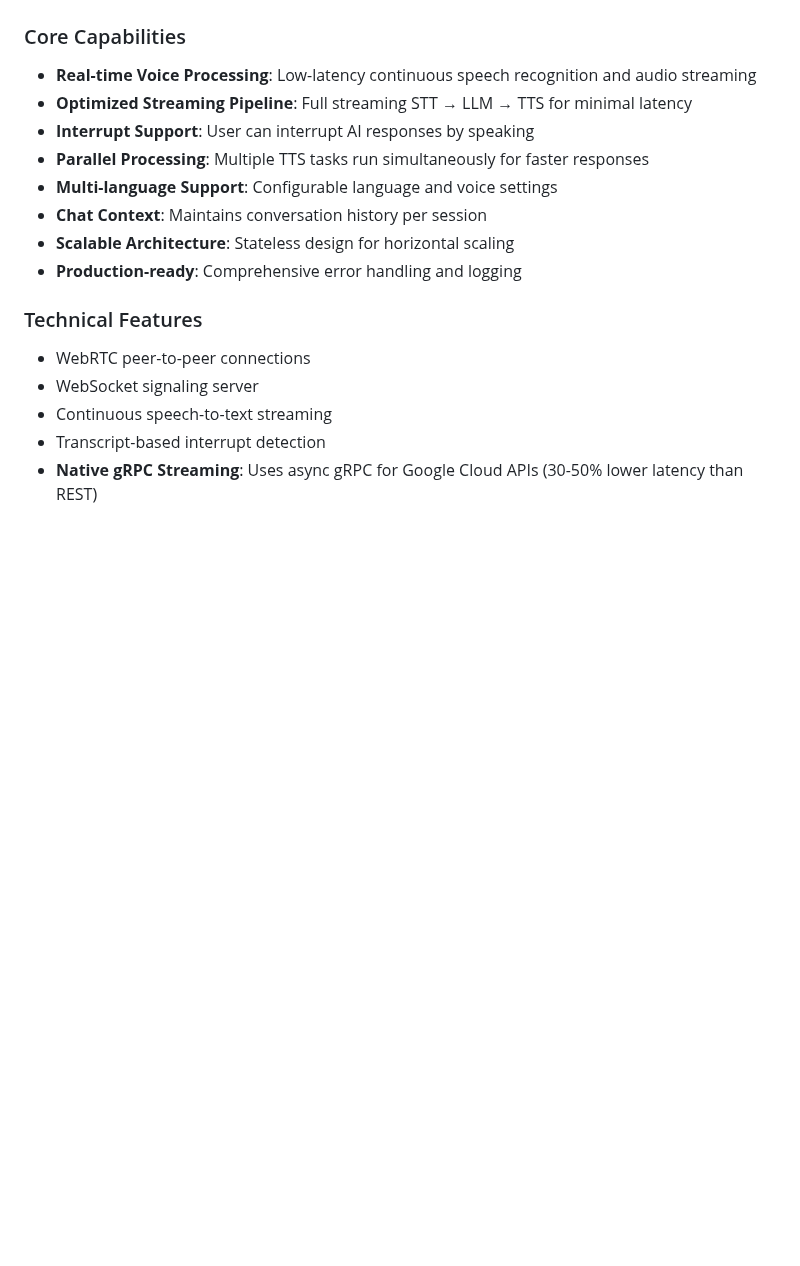
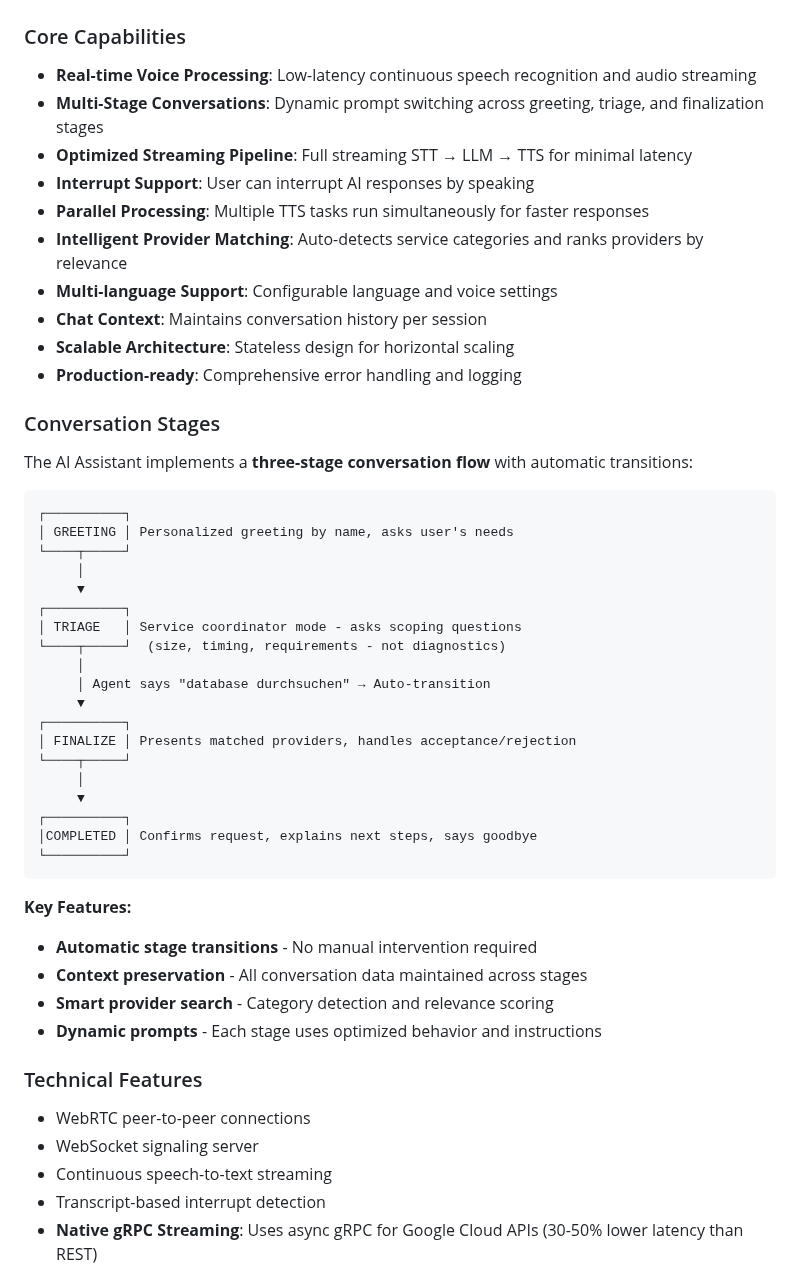
Before and after one commit to Fides-Connect/linkora, a Markdown page: ai-assistant/README.md, the part around the change. Drawn GitHub-style; blank space fills up the shorter version.

````diff
--- a/ai-assistant/README.md
+++ b/ai-assistant/README.md
@@ -44,13 +44,47 @@ This AI assistant service:
 ### Core Capabilities
 
 - **Real-time Voice Processing**: Low-latency continuous speech recognition and audio streaming
+- **Multi-Stage Conversations**: Dynamic prompt switching across greeting, triage, and finalization stages
 - **Optimized Streaming Pipeline**: Full streaming STT → LLM → TTS for minimal latency
 - **Interrupt Support**: User can interrupt AI responses by speaking
 - **Parallel Processing**: Multiple TTS tasks run simultaneously for faster responses
+- **Intelligent Provider Matching**: Auto-detects service categories and ranks providers by relevance
 - **Multi-language Support**: Configurable language and voice settings
 - **Chat Context**: Maintains conversation history per session
 - **Scalable Architecture**: Stateless design for horizontal scaling
 - **Production-ready**: Comprehensive error handling and logging
+
+### Conversation Stages
+
+The AI Assistant implements a **three-stage conversation flow** with automatic transitions:
+
+```
+┌──────────┐
+│ GREETING │ Personalized greeting by name, asks user's needs
+└────┬─────┘
+     │
+     ▼
+┌──────────┐
+│ TRIAGE   │ Service coordinator mode - asks scoping questions
+└────┬─────┘  (size, timing, requirements - not diagnostics)
+     │
+     │ Agent says "database durchsuchen" → Auto-transition
+     ▼
+┌──────────┐
+│ FINALIZE │ Presents matched providers, handles acceptance/rejection
+└────┬─────┘
+     │
+     ▼
+┌──────────┐
+│COMPLETED │ Confirms request, explains next steps, says goodbye
+└──────────┘
+```
+
+**Key Features:**
+- **Automatic stage transitions** - No manual intervention required
+- **Context preservation** - All conversation data maintained across stages
+- **Smart provider search** - Category detection and relevance scoring
+- **Dynamic prompts** - Each stage uses optimized behavior and instructions
 
 ### Technical Features
 
````
Also changed, not shown: ai-assistant/CONVERSATION_STAGES.md (deleted, +0 -319 lines).
